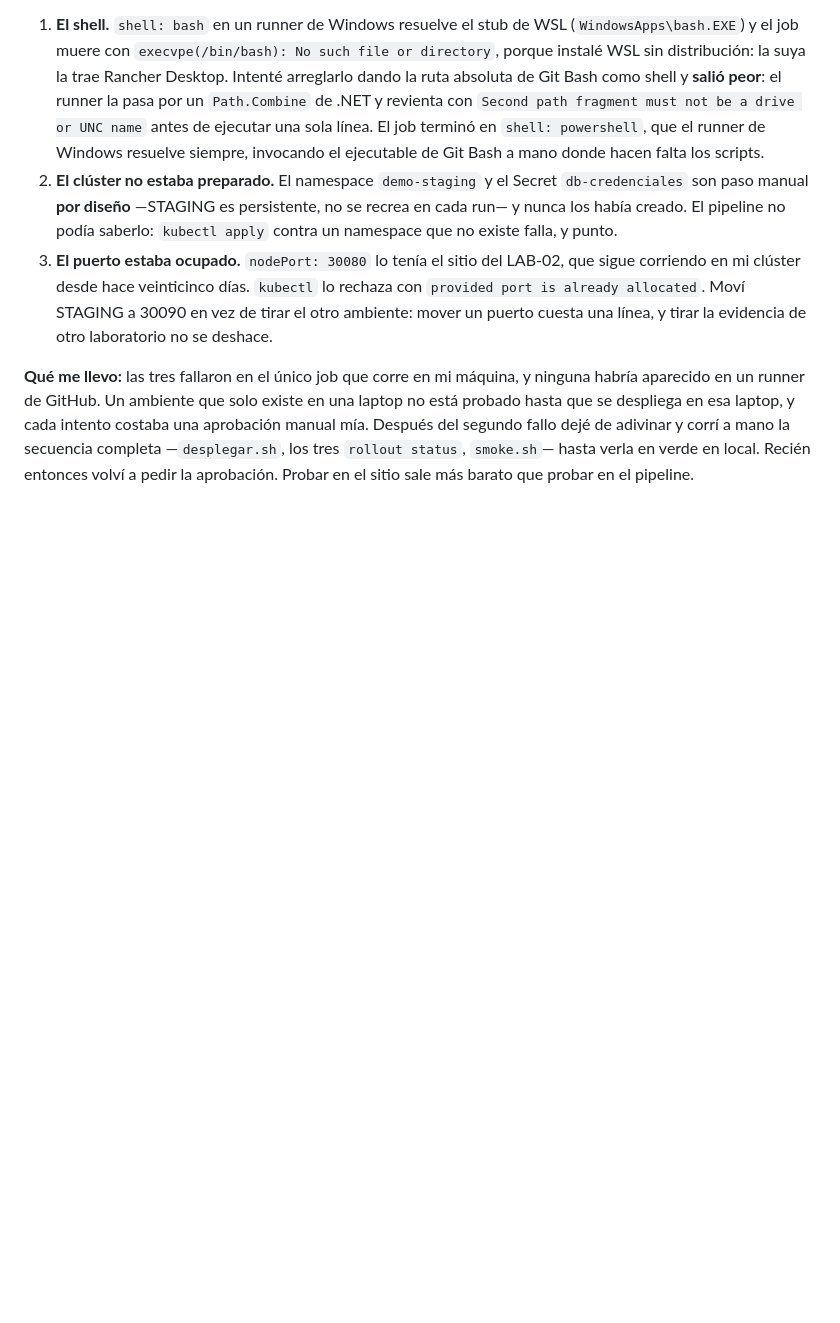
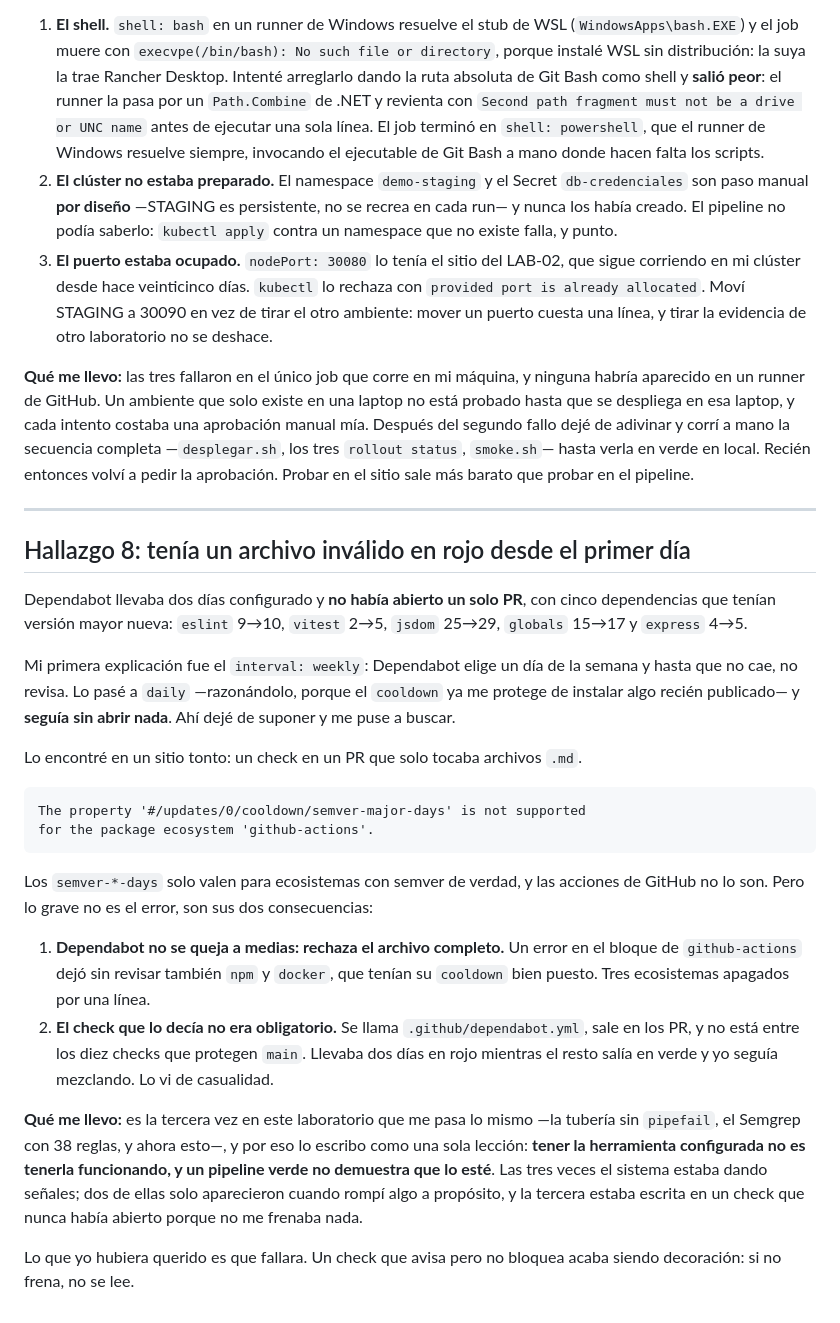
Before and after one commit to Gabrieldla/demo-cicd, a Markdown page: BITACORA.md, the part around the change. Drawn GitHub-style; blank space fills up the shorter version.

Commit message:
Anotar el hallazgo 8: el dependabot.yml invalido
Co-Authored-By: Claude Opus 5 <noreply@anthropic.com>

````diff
--- a/BITACORA.md
+++ b/BITACORA.md
@@ -188,3 +188,27 @@ STAGING fue lo último en funcionar, y llegar ahí me costó tres intentos con t
 3. **El puerto estaba ocupado.** `nodePort: 30080` lo tenía el sitio del LAB-02, que sigue corriendo en mi clúster desde hace veinticinco días. `kubectl` lo rechaza con `provided port is already allocated`. Moví STAGING a 30090 en vez de tirar el otro ambiente: mover un puerto cuesta una línea, y tirar la evidencia de otro laboratorio no se deshace.
 
 **Qué me llevo:** las tres fallaron en el único job que corre en mi máquina, y ninguna habría aparecido en un runner de GitHub. Un ambiente que solo existe en una laptop no está probado hasta que se despliega en esa laptop, y cada intento costaba una aprobación manual mía. Después del segundo fallo dejé de adivinar y corrí a mano la secuencia completa —`desplegar.sh`, los tres `rollout status`, `smoke.sh`— hasta verla en verde en local. Recién entonces volví a pedir la aprobación. Probar en el sitio sale más barato que probar en el pipeline.
+
+---
+
+## Hallazgo 8: tenía un archivo inválido en rojo desde el primer día
+
+Dependabot llevaba dos días configurado y **no había abierto un solo PR**, con cinco dependencias que tenían versión mayor nueva: `eslint` 9→10, `vitest` 2→5, `jsdom` 25→29, `globals` 15→17 y `express` 4→5.
+
+Mi primera explicación fue el `interval: weekly`: Dependabot elige un día de la semana y hasta que no cae, no revisa. Lo pasé a `daily` —razonándolo, porque el `cooldown` ya me protege de instalar algo recién publicado— y **seguía sin abrir nada**. Ahí dejé de suponer y me puse a buscar.
+
+Lo encontré en un sitio tonto: un check en un PR que solo tocaba archivos `.md`.
+
+```
+The property '#/updates/0/cooldown/semver-major-days' is not supported
+for the package ecosystem 'github-actions'.
+```
+
+Los `semver-*-days` solo valen para ecosistemas con semver de verdad, y las acciones de GitHub no lo son. Pero lo grave no es el error, son sus dos consecuencias:
+
+1. **Dependabot no se queja a medias: rechaza el archivo completo.** Un error en el bloque de `github-actions` dejó sin revisar también `npm` y `docker`, que tenían su `cooldown` bien puesto. Tres ecosistemas apagados por una línea.
+2. **El check que lo decía no era obligatorio.** Se llama `.github/dependabot.yml`, sale en los PR, y no está entre los diez checks que protegen `main`. Llevaba dos días en rojo mientras el resto salía en verde y yo seguía mezclando. Lo vi de casualidad.
+
+**Qué me llevo:** es la tercera vez en este laboratorio que me pasa lo mismo —la tubería sin `pipefail`, el Semgrep con 38 reglas, y ahora esto—, y por eso lo escribo como una sola lección: **tener la herramienta configurada no es tenerla funcionando, y un pipeline verde no demuestra que lo esté**. Las tres veces el sistema estaba dando señales; dos de ellas solo aparecieron cuando rompí algo a propósito, y la tercera estaba escrita en un check que nunca había abierto porque no me frenaba nada.
+
+Lo que yo hubiera querido es que fallara. Un check que avisa pero no bloquea acaba siendo decoración: si no frena, no se lee.
````
